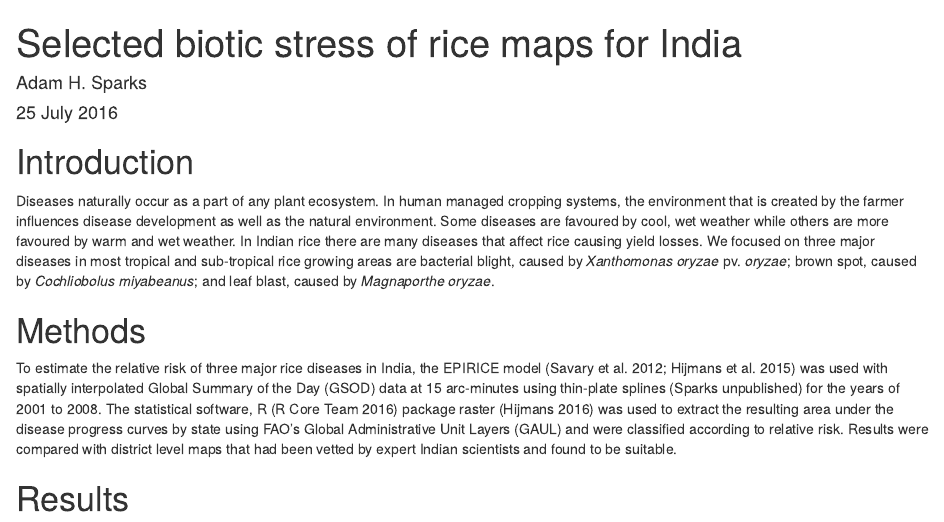
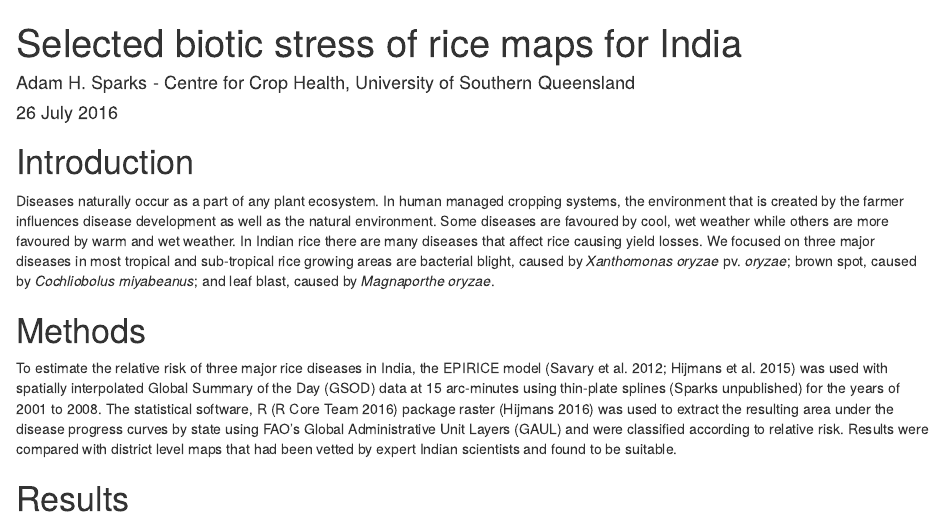
Before and after one commit to adamhsparks/Selected_biotic_stress_maps_of_rice_in_IND, an R Markdown document (Selected_biotic_stress_of_rice_maps_for_IND.Rmd): the page in a window 1100 px wide, from its top. Rendered offline with R 4.5, knitr and Pandoc, with nearby package versions; drawn as R Markdown's standard HTML page in place of the format the file asks for; some code elsewhere in the file could not run offline.

Commit message:
Update date and add affiliation

```diff
--- a/Selected_biotic_stress_of_rice_maps_for_IND.Rmd
+++ b/Selected_biotic_stress_of_rice_maps_for_IND.Rmd
@@ -1,7 +1,7 @@
 ---
 title: "Selected biotic stress of rice maps for India"
-author: "Adam H. Sparks"
-date: "25 July 2016"
+author: "Adam H. Sparks - Centre for Crop Health, University of Southern Queensland"
+date: "26 July 2016"
 output:
   word_document:
     reference_docx: style reference.docx
```
Also changed, not shown: 1 other file.
